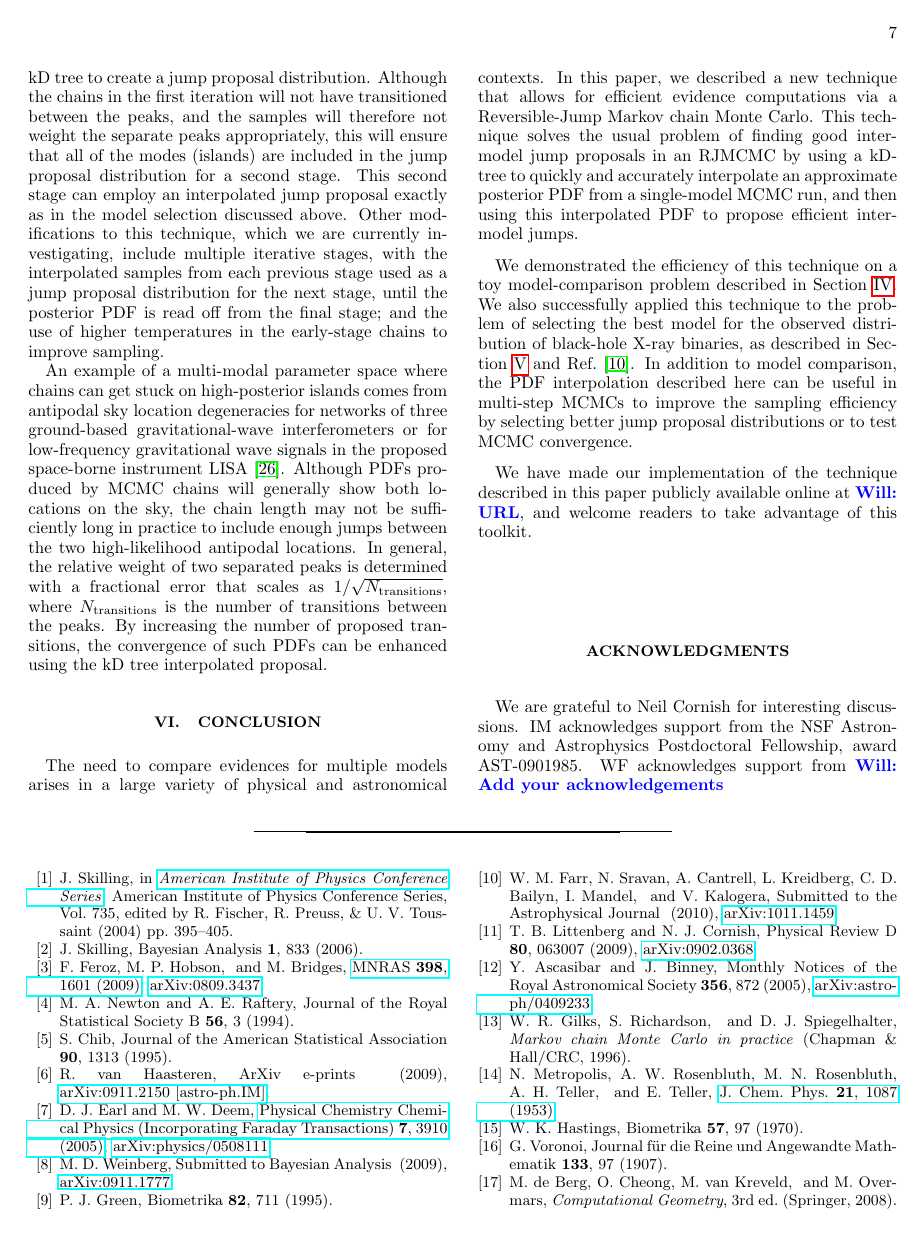
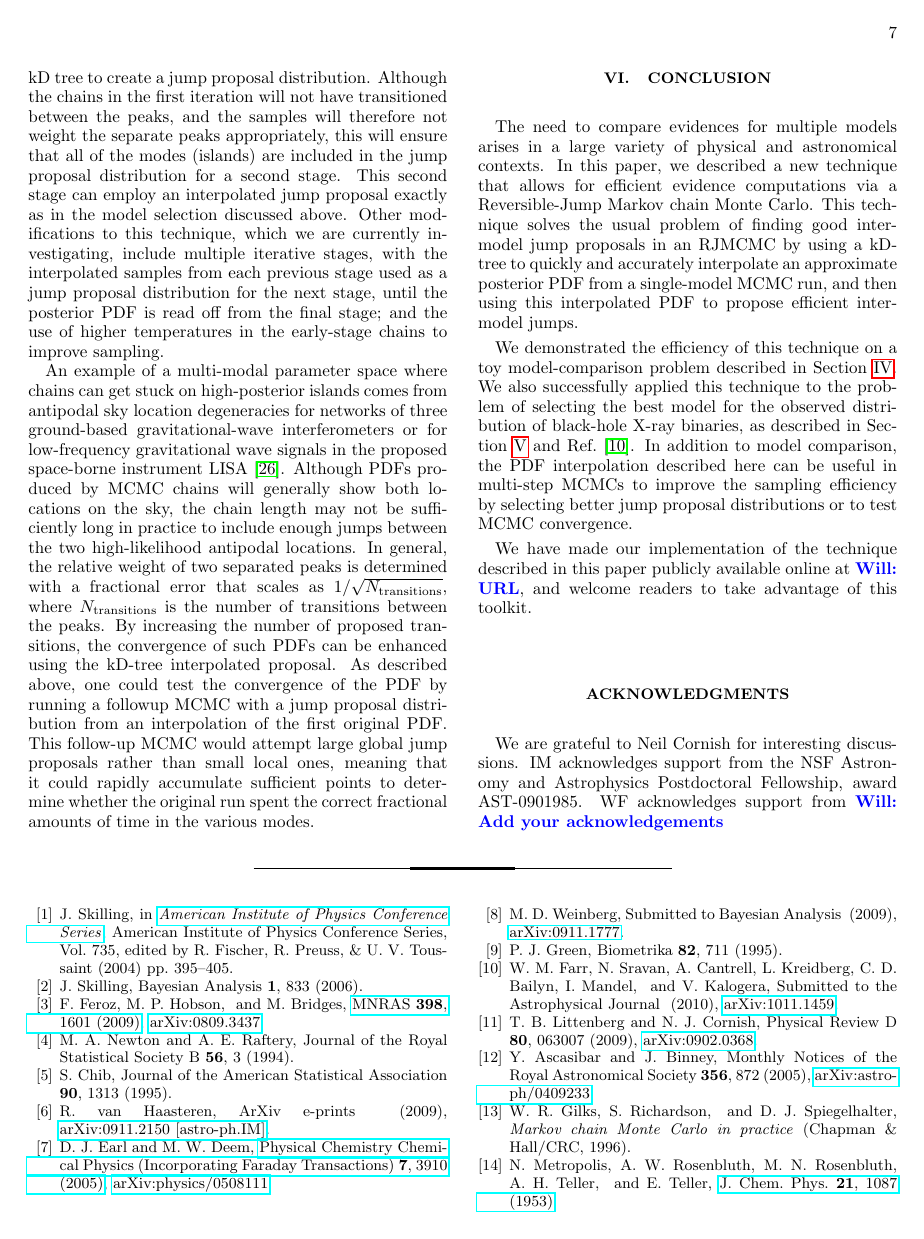
Before and after one commit to farr/kDEvidence, a LaTeX paper (paper.tex): page 7 of 8. Compiled offline with pdfLaTeX.

Commit message:
Change to V.

```diff
--- a/paper.tex
+++ b/paper.tex
@@ -686,8 +686,14 @@ a fractional error that scales as
 $1/\sqrt{N_{\textnormal{transitions}}}$, where
 $N_{\textnormal{transitions}}$ is the number of transitions between
 the peaks.  By increasing the number of proposed transitions, the
-convergence of such PDFs can be enhanced using the kD tree
-interpolated proposal.
+convergence of such PDFs can be enhanced using the kD-tree
+interpolated proposal.  As described above, one could test the convergence of the PDF
+by running a followup MCMC with a jump proposal
+distribution from an interpolation of the first original PDF.  This
+follow-up MCMC would attempt large global jump proposals rather than
+small local ones, meaning that it could rapidly accumulate sufficient
+points to determine whether the original run spent the correct fractional
+amounts of time in the various modes.
 
 \section{Conclusion}
 \label{sec:conclusion}
```
